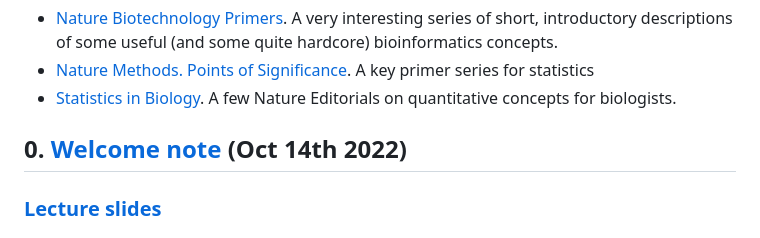
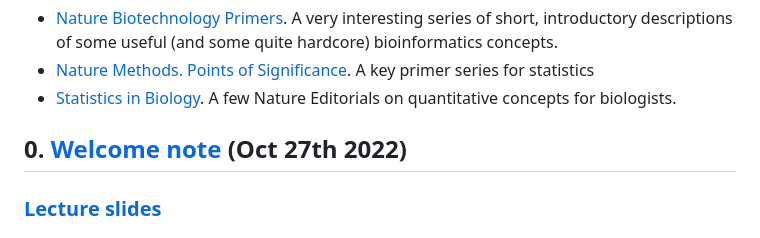
Before and after one commit to christoforos-nikolaou/MolBioMedClass, a Markdown page: README.md, the part around the change. GitHub-like rendering.

```diff
--- a/README.md
+++ b/README.md
@@ -20,7 +20,7 @@ https://www.nature.com/nbt/articles?searchType=journalSearch&sort=PubDate&type=p
 * [Nature Methods. Points of Significance](https://www.nature.com/collections/qghhqm/pointsofsignificance). A key primer series for statistics
 * [Statistics in Biology](https://www.nature.com/collections/qghhqm). A few Nature Editorials on quantitative concepts for biologists.
 
-## 0. [Welcome note](https://github.com/christoforos-nikolaou/MolBioMedClass/blob/master/Part_0_Welcome.md) (Oct 14th 2022)
+## 0. [Welcome note](https://github.com/christoforos-nikolaou/MolBioMedClass/blob/master/Part_0_Welcome.md) (Oct 27th 2022)
 ### [Lecture slides](https://www.dropbox.com/s/4164rafkq7b0sof/MBioMed_OpeningNotes.pdf)
 
 ## 1. [Part Ia. Introduction. Basic Concepts in Statistics and Informatics for bioscience](https://github.com/christoforos-nikolaou/MolBioMedClass/blob/master/Part_Ia_Introductory_Concepts.md) (Oct 27th 2022)
```
